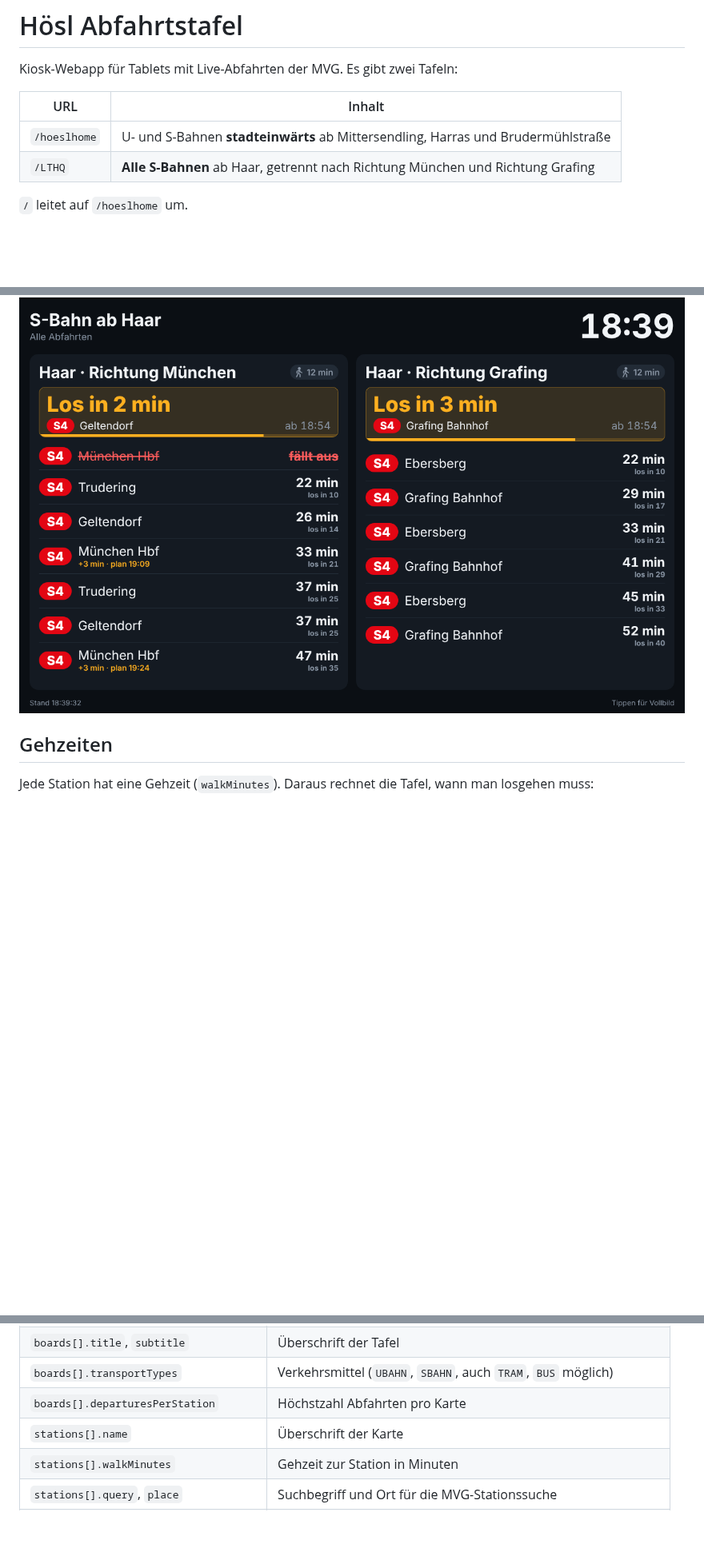
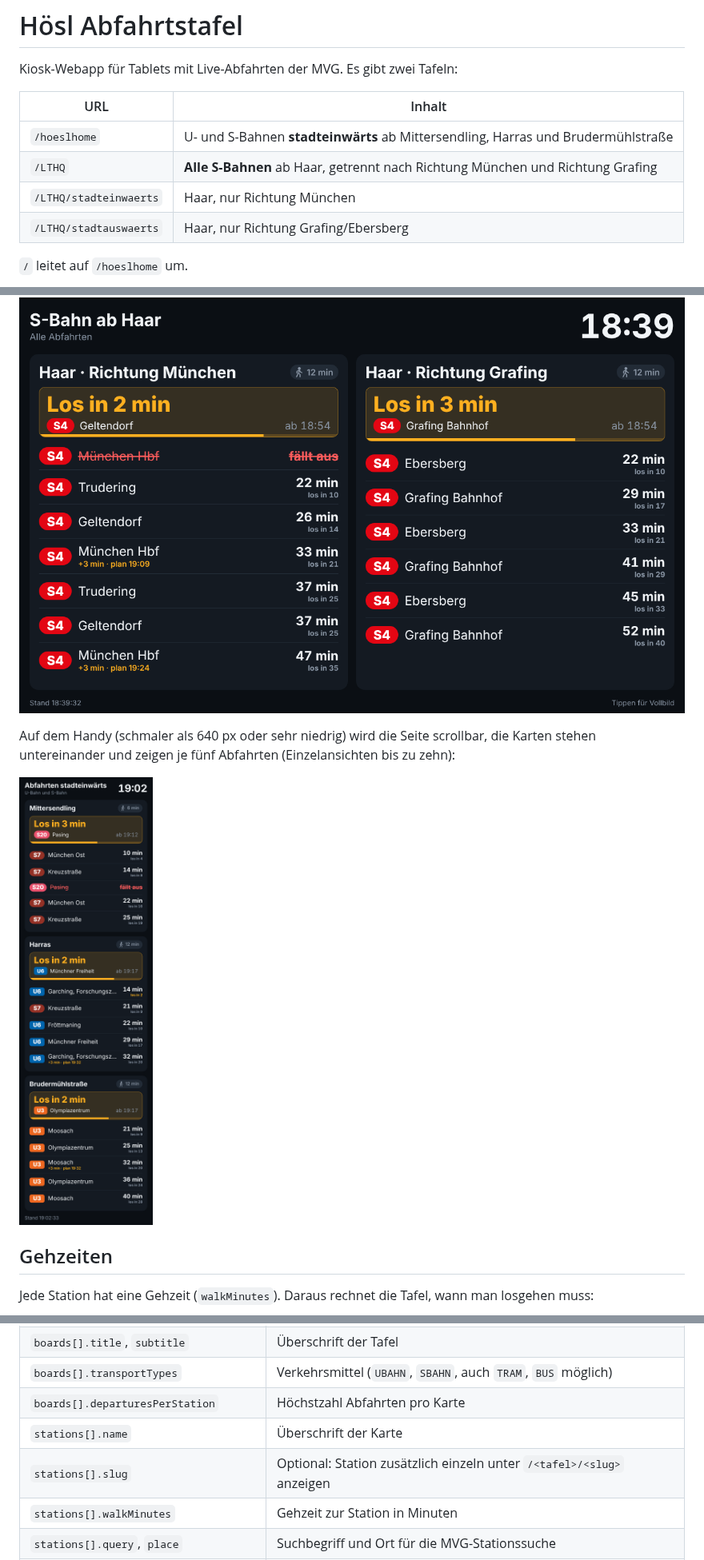
Before and after one commit to derPfuscher1203/hoesl-abfahrtstafel, a Markdown page: README.md, 3 parts joined by grey strips. Shown at 80% size. Rendered like a GitHub page; pictures changed too: docs/screenshot-phone.png (added); blank space fills up the shorter version.

```diff
--- a/README.md
+++ b/README.md
@@ -6,11 +6,18 @@ Kiosk-Webapp für Tablets mit Live-Abfahrten der MVG. Es gibt zwei Tafeln:
 | --- | --- |
 | `/hoeslhome` | U- und S-Bahnen **stadteinwärts** ab Mittersendling, Harras und Brudermühlstraße |
 | `/LTHQ` | **Alle S-Bahnen** ab Haar, getrennt nach Richtung München und Richtung Grafing |
+| `/LTHQ/stadteinwaerts` | Haar, nur Richtung München |
+| `/LTHQ/stadtauswaerts` | Haar, nur Richtung Grafing/Ebersberg |
 
 `/` leitet auf `/hoeslhome` um.
 
 ![Tafel /hoeslhome (Demo-Daten)](docs/screenshot.png)
 ![Tafel /LTHQ (Demo-Daten)](docs/screenshot-lthq.png)
+
+Auf dem Handy (schmaler als 640 px oder sehr niedrig) wird die Seite scrollbar, die Karten stehen
+untereinander und zeigen je fünf Abfahrten (Einzelansichten bis zu zehn):
+
+<img src="docs/screenshot-phone.png" alt="Handy-Ansicht (Demo-Daten)" width="300" />
 
 ## Gehzeiten
 
@@ -66,6 +73,7 @@ gemountet; nach einer Änderung reicht `docker compose restart`. Die Datei enth
 | `boards[].transportTypes` | Verkehrsmittel (`UBAHN`, `SBAHN`, auch `TRAM`, `BUS` möglich) |
 | `boards[].departuresPerStation` | Höchstzahl Abfahrten pro Karte |
 | `stations[].name` | Überschrift der Karte |
+| `stations[].slug` | Optional: Station zusätzlich einzeln unter `/<tafel>/<slug>` anzeigen |
 | `stations[].walkMinutes` | Gehzeit zur Station in Minuten |
 | `stations[].query`, `place` | Suchbegriff und Ort für die MVG-Stationssuche |
 | `stations[].globalId` | Optional: feste MVG-ID (z. B. `de:09162:6`), überspringt die Suche |
```
Also changed, not shown: other parts of README.md (+1 -1 lines), 11 other files.
